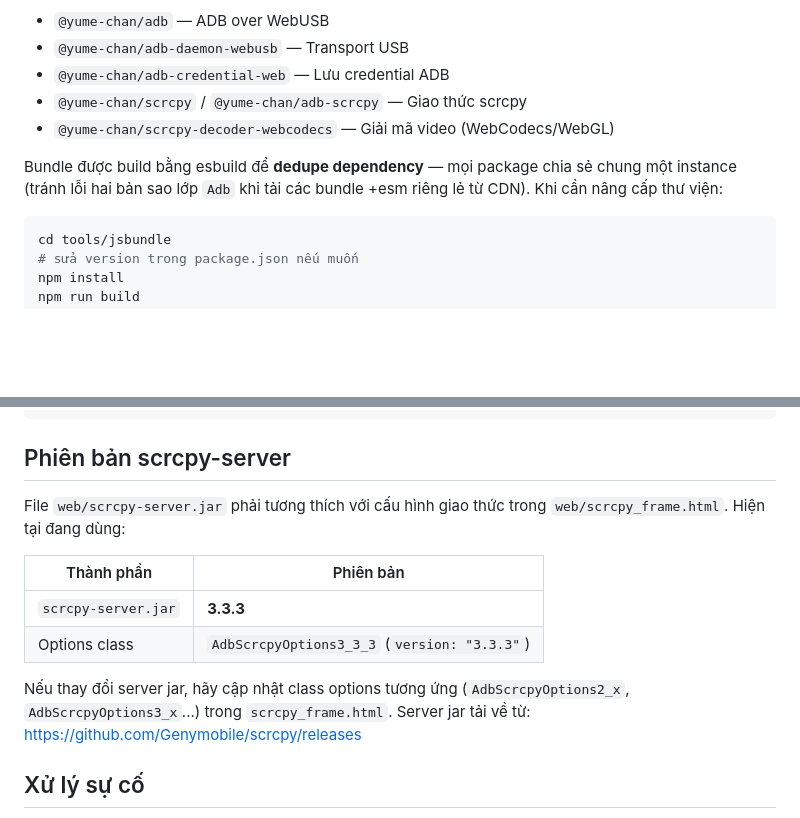
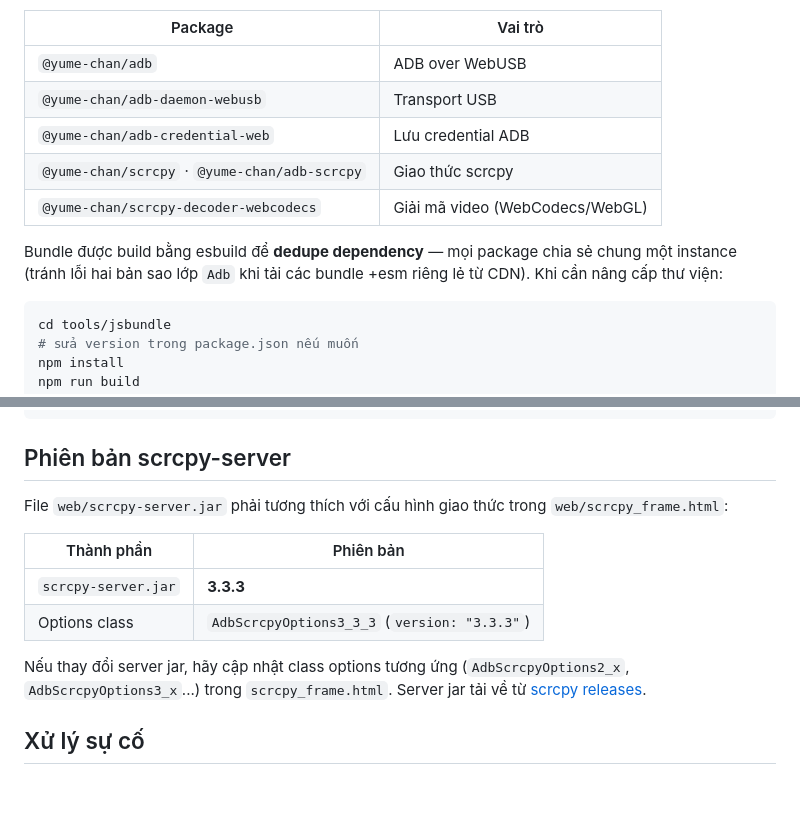
Before and after one commit to hieu555x/scrcpy_web, a Markdown page: README.md, 2 parts joined by grey strips. Drawn GitHub-style; folded sections open; blank space fills up the shorter version.

````diff
--- a/README.md
+++ b/README.md
@@ -89,15 +118,17 @@ Cả hai chiều đều kiểm tra origin và chỉ chấp nhận same-origin me
 Các thư viện JavaScript được **bundle cục bộ** thành một file duy nhất
 `web/vendor/scrcpy_bundle.js` (không phụ thuộc CDN lúc runtime):
 
-- `@yume-chan/adb` — ADB over WebUSB
-- `@yume-chan/adb-daemon-webusb` — Transport USB
-- `@yume-chan/adb-credential-web` — Lưu credential ADB
-- `@yume-chan/scrcpy` / `@yume-chan/adb-scrcpy` — Giao thức scrcpy
-- `@yume-chan/scrcpy-decoder-webcodecs` — Giải mã video (WebCodecs/WebGL)
+| Package | Vai trò |
+|---|---|
+| `@yume-chan/adb` | ADB over WebUSB |
+| `@yume-chan/adb-daemon-webusb` | Transport USB |
+| `@yume-chan/adb-credential-web` | Lưu credential ADB |
+| `@yume-chan/scrcpy` · `@yume-chan/adb-scrcpy` | Giao thức scrcpy |
+| `@yume-chan/scrcpy-decoder-webcodecs` | Giải mã video (WebCodecs/WebGL) |
 
-Bundle được build bằng esbuild để **dedupe dependency** — mọi package chia sẻ
-chung một instance (tránh lỗi hai bản sao lớp `Adb` khi tải các bundle +esm
-riêng lẻ từ CDN). Khi cần nâng cấp thư viện:
+Bundle được build bằng esbuild để **dedupe dependency** — mọi package chia sẻ chung
+một instance (tránh lỗi hai bản sao lớp `Adb` khi tải các bundle +esm riêng lẻ từ CDN).
+Khi cần nâng cấp thư viện:
 
 ```bash
 cd tools/jsbundle
@@ -109,7 +142,7 @@ npm run build
 ## Phiên bản scrcpy-server
 
 File `web/scrcpy-server.jar` phải tương thích với cấu hình giao thức trong
-`web/scrcpy_frame.html`. Hiện tại đang dùng:
+`web/scrcpy_frame.html`:
 
 | Thành phần | Phiên bản |
 |---|---|
@@ -118,7 +151,7 @@ File `web/scrcpy-server.jar` phải tương thích với cấu hình giao thức
 
 Nếu thay đổi server jar, hãy cập nhật class options tương ứng
 (`AdbScrcpyOptions2_x`, `AdbScrcpyOptions3_x`...) trong `scrcpy_frame.html`.
-Server jar tải về từ: https://github.com/Genymobile/scrcpy/releases
+Server jar tải về từ [scrcpy releases](https://github.com/Genymobile/scrcpy/releases).
 
 ## Xử lý sự cố
 
````
Also changed, not shown: other parts of README.md (+98 -66 lines).
